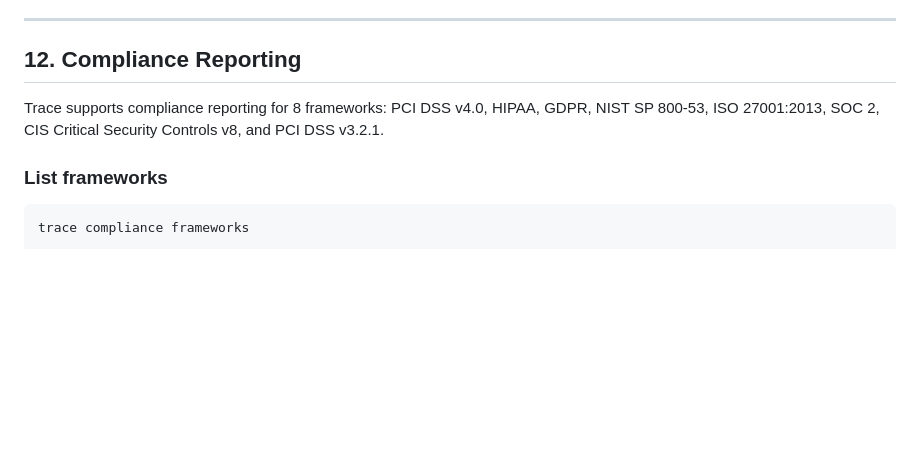
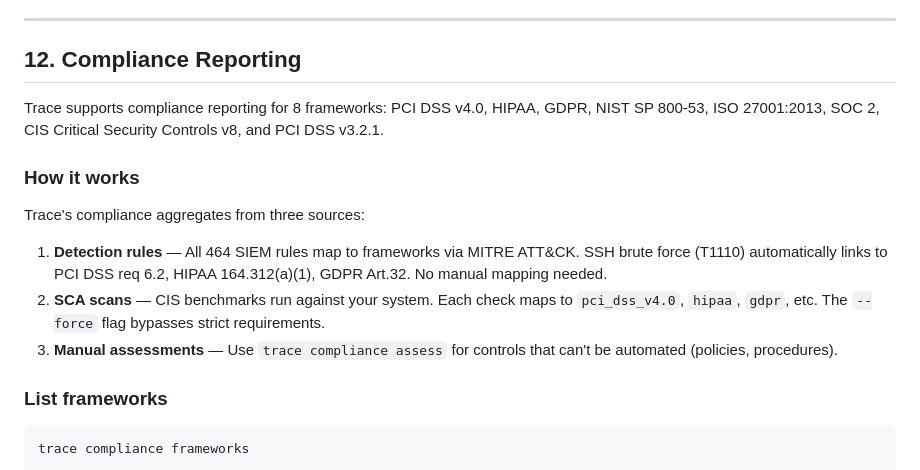
Before and after one commit to yanmyoaung2004/trace, a Markdown page: docs/user-guide.md, the part around the change. Rendered like a GitHub page; blank space fills up the shorter version.

Commit message:
docs: update compliance docs — rule mapping, SCA force scan, CLI ref, README

````diff
--- a/docs/user-guide.md
+++ b/docs/user-guide.md
@@ -573,6 +573,14 @@ Dashboard → Correlations tab shows all cross-node IOCs.
 Trace supports compliance reporting for 8 frameworks: PCI DSS v4.0, HIPAA, GDPR, NIST SP 800-53,
 ISO 27001:2013, SOC 2, CIS Critical Security Controls v8, and PCI DSS v3.2.1.
 
+### How it works
+
+Trace's compliance aggregates from three sources:
+
+1. **Detection rules** — All 464 SIEM rules map to frameworks via MITRE ATT&CK. SSH brute force (T1110) automatically links to PCI DSS req 6.2, HIPAA 164.312(a)(1), GDPR Art.32. No manual mapping needed.
+2. **SCA scans** — CIS benchmarks run against your system. Each check maps to `pci_dss_v4.0`, `hipaa`, `gdpr`, etc. The `--force` flag bypasses strict requirements.
+3. **Manual assessments** — Use `trace compliance assess` for controls that can't be automated (policies, procedures).
+
 ### List frameworks
 
 ```powershell
````
Also changed, not shown: docs/cli-reference.md (+18 -9 lines), 1 other file.
